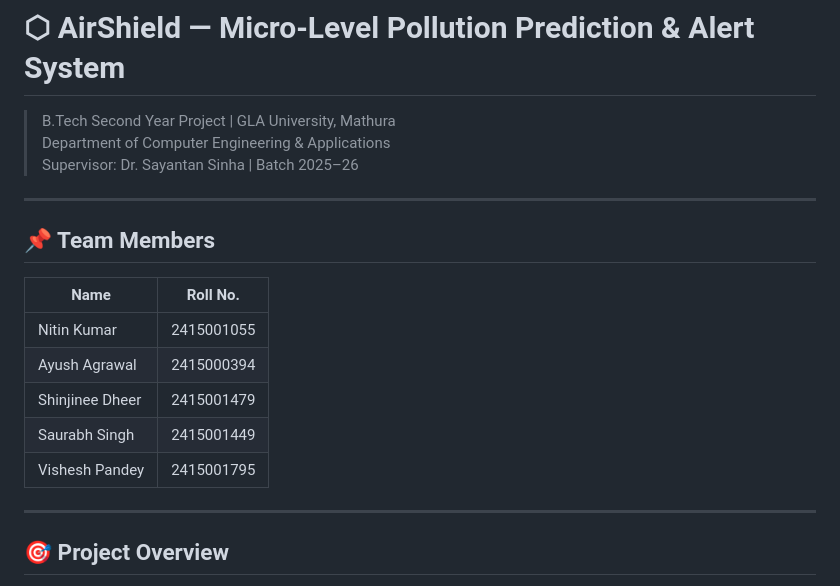
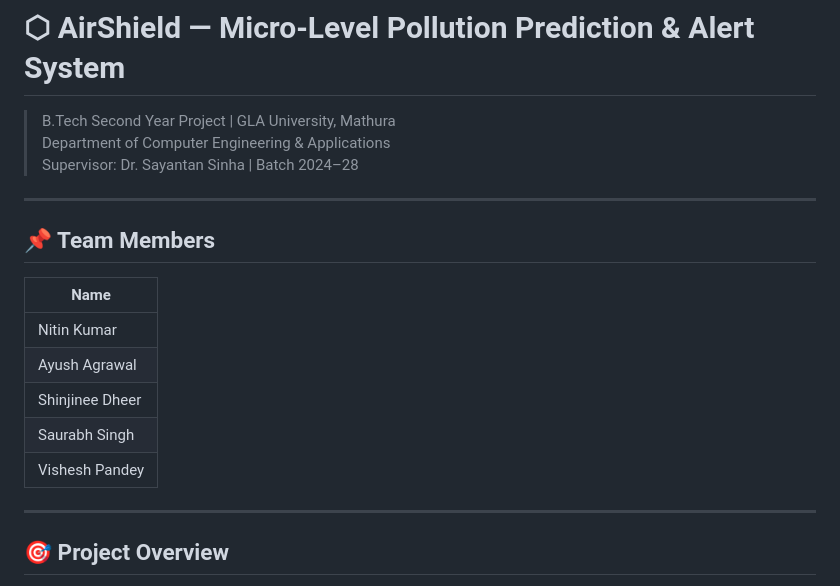
Before and after one commit to ayu-sh912/AirShield_Demo1, a Markdown page: README.md, the part around the change. Drawn GitHub-style.

```diff
--- a/README.md
+++ b/README.md
@@ -3,19 +3,19 @@
 
 > B.Tech Second Year Project | GLA University, Mathura
 > Department of Computer Engineering & Applications
-> Supervisor: Dr. Sayantan Sinha | Batch 2025–26
+> Supervisor: Dr. Sayantan Sinha | Batch 2024–28
 
 ---
 
 ## 📌 Team Members
 
-| Name            | Roll No.    |
-|-----------------|-------------|
-| Nitin Kumar     | 2415001055  |
-| Ayush Agrawal   | 2415000394  |
-| Shinjinee Dheer | 2415001479  |
-| Saurabh Singh   | 2415001449  |
-| Vishesh Pandey  | 2415001795  |
+| Name            |
+|-----------------|
+| Nitin Kumar     |
+| Ayush Agrawal   |
+| Shinjinee Dheer |
+| Saurabh Singh   |
+| Vishesh Pandey  |
 
 ---
 
```
